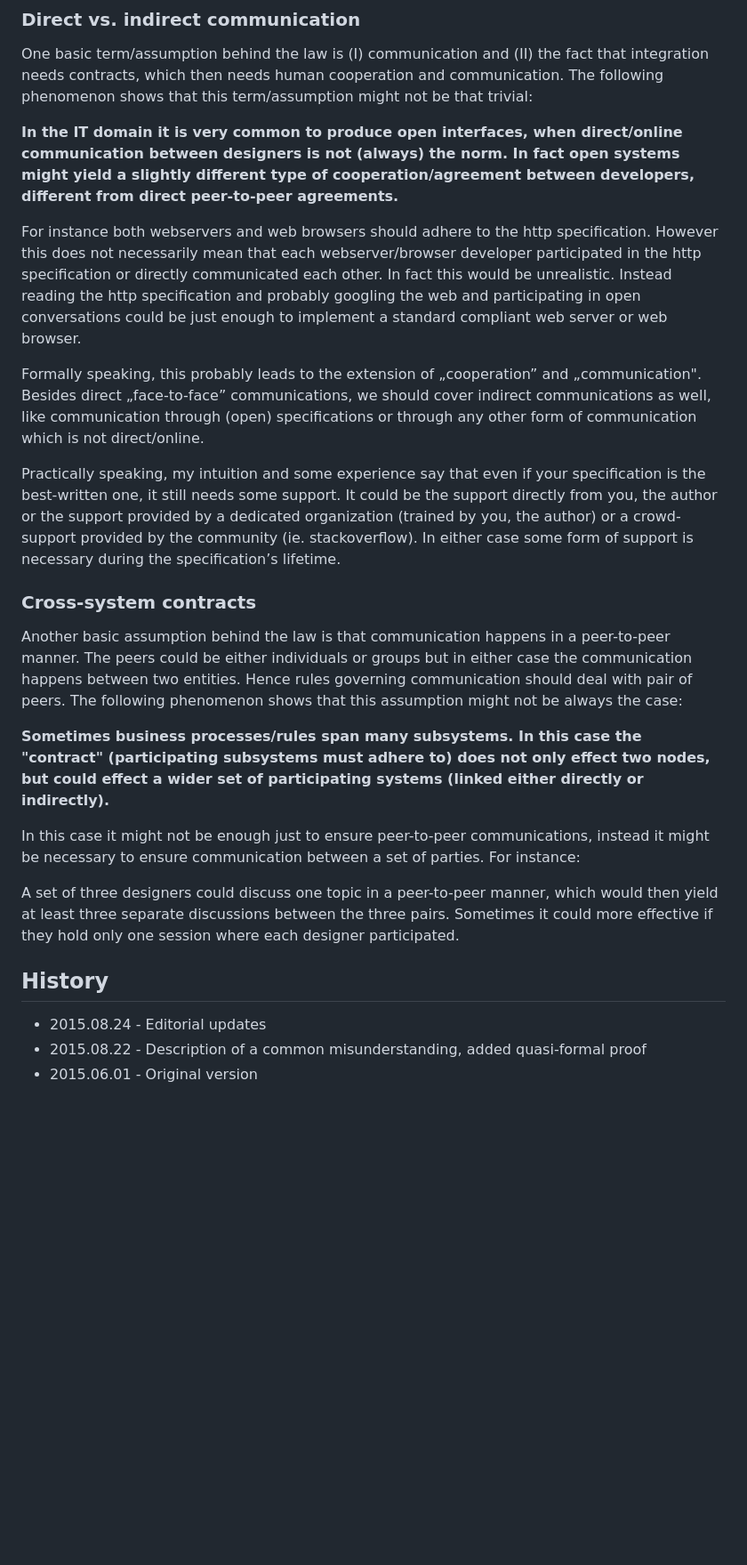
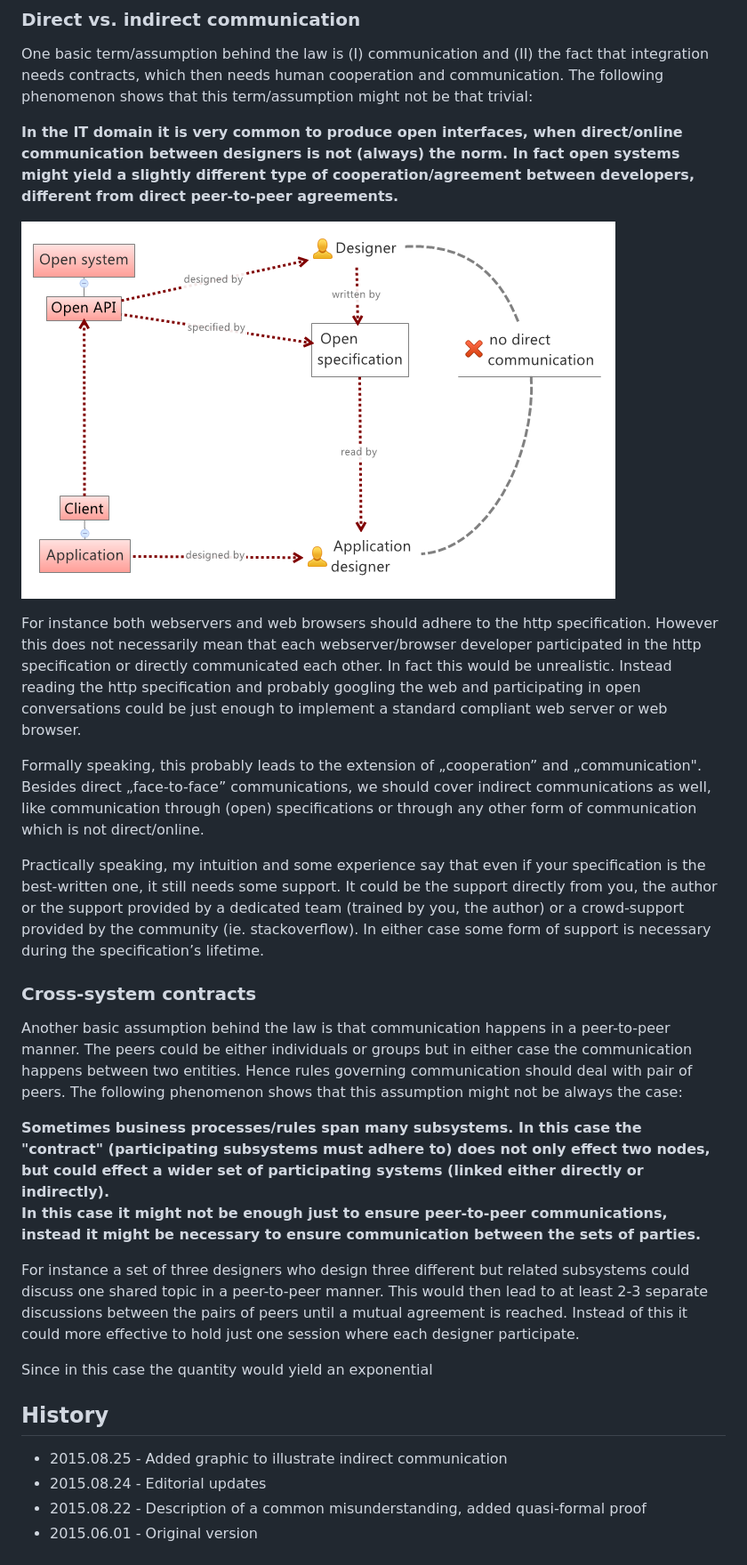
Before and after one commit to csomgyula/csomgyula.github.io, a Markdown page: conway_law.md, the part around the change. Shown: that part at 89% size. GitHub-like rendering; pictures changed too: img/conway_indirect.png (added); blank space fills up the shorter version.

Commit message:
Added more graphic to proof of Conway law

```diff
--- a/conway_law.md
+++ b/conway_law.md
@@ -137,11 +137,13 @@ One basic term/assumption behind the law is (I) communication and (II) the fact
 
 **In the IT domain it is very common to produce open interfaces, when direct/online communication between designers is not (always) the norm. In fact open systems might yield a slightly different type of cooperation/agreement between developers, different from direct peer-to-peer agreements.**
 
+![](img/conway_indirect.png)
+
 For instance both webservers and web browsers should adhere to the http specification. However this does not necessarily mean that each webserver/browser developer participated in the http specification or directly communicated each other. In fact this would be unrealistic. Instead reading the http specification and probably googling the web and participating in open conversations could be just enough to implement a standard compliant web server or web browser.
 
 Formally speaking, this probably leads to the extension of „cooperation” and „communication". Besides direct „face-to-face” communications, we should cover indirect communications as well, like communication through (open) specifications or through any other form of communication which is not direct/online.
 
-Practically speaking, my intuition and some experience say that even if your specification is the best-written one, it still needs some support. It could be the support directly from you, the author or the support provided by a dedicated organization (trained by you, the author) or a crowd-support provided by the community (ie. stackoverflow). In either case some form of support is necessary during the specification’s lifetime.
+Practically speaking, my intuition and some experience say that even if your specification is the best-written one, it still needs some support. It could be the support directly from you, the author or the support provided by a dedicated team (trained by you, the author) or a crowd-support provided by the community (ie. stackoverflow). In either case some form of support is necessary during the specification’s lifetime.
 
 
 ### Cross-system contracts
@@ -149,15 +151,16 @@ Practically speaking, my intuition and some experience say that even if your spe
 Another basic assumption behind the law is that communication happens in a peer-to-peer manner. The peers could be either individuals or groups but in either case the communication happens between two entities. Hence rules governing communication should deal with pair of peers. The following phenomenon shows that this assumption might not be always the case:
 
 **Sometimes business processes/rules span many subsystems. In this case the "contract" (participating subsystems must adhere to) does not only effect two nodes, but could effect a wider set of participating systems (linked either directly or indirectly).**
+**In this case it might not be enough just to ensure peer-to-peer communications, instead it might be necessary to ensure communication between the sets of parties.**
 
-In this case it might not be enough just to ensure peer-to-peer communications, instead it might be necessary to ensure communication between a set of parties. For instance:
+For instance a set of three designers who design three different but related subsystems could discuss one shared topic in a peer-to-peer manner. This would then lead to at least 2-3 separate discussions between the pairs of peers until a mutual agreement is reached. Instead of this it could more effective to hold just one session where each designer participate.
 
-A set of three designers could discuss one topic in a peer-to-peer manner, which would then yield at least three separate discussions between the three pairs. Sometimes it could more effective if they hold only one session where each designer participated.
-
+Since in this case the quantity would yield an exponential
 
 History
 --
 
+* 2015.08.25 - Added graphic to illustrate indirect communication
 * 2015.08.24 - Editorial updates
 * 2015.08.22 - Description of a common misunderstanding, added quasi-formal proof
 * 2015.06.01 - Original version
```
Also changed, not shown: 4 other files.
